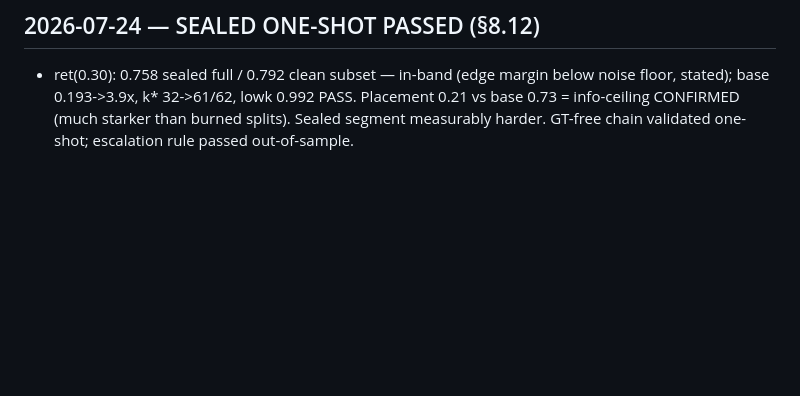
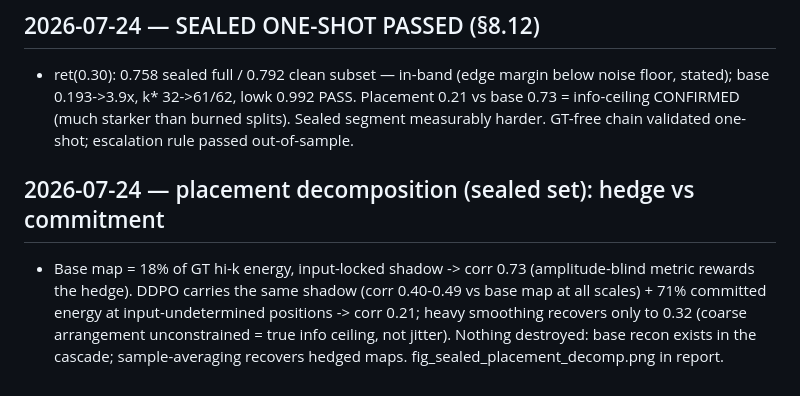
Before and after one commit to RomainHautier/ddpm-in-jax, a Markdown page: docs/ddpo_backlog.md, the part around the change. GitHub-like rendering; blank space fills up the shorter version.

Commit message:
docs(ddpo): placement decomposition — 0.21 is commitment cost on the amplitude-blind metric, not lost information (shadow corr 0.4-0.5 retained; smoothing recovers only to 0.32)
Co-Authored-By: Claude Fable 5 <noreply@anthropic.com>

```diff
--- a/docs/ddpo_backlog.md
+++ b/docs/ddpo_backlog.md
@@ -726,3 +726,10 @@ toward GT). What failed is one number, for a reason now measured and fixable bli
   stated); base 0.193->3.9x, k* 32->61/62, lowk 0.992 PASS. Placement 0.21 vs base 0.73 =
   info-ceiling CONFIRMED (much starker than burned splits). Sealed segment measurably harder.
   GT-free chain validated one-shot; escalation rule passed out-of-sample.
+
+## 2026-07-24 — placement decomposition (sealed set): hedge vs commitment
+- Base map = 18% of GT hi-k energy, input-locked shadow -> corr 0.73 (amplitude-blind metric rewards
+  the hedge). DDPO carries the same shadow (corr 0.40-0.49 vs base map at all scales) + 71% committed
+  energy at input-undetermined positions -> corr 0.21; heavy smoothing recovers only to 0.32 (coarse
+  arrangement unconstrained = true info ceiling, not jitter). Nothing destroyed: base recon exists in
+  the cascade; sample-averaging recovers hedged maps. fig_sealed_placement_decomp.png in report.
```
